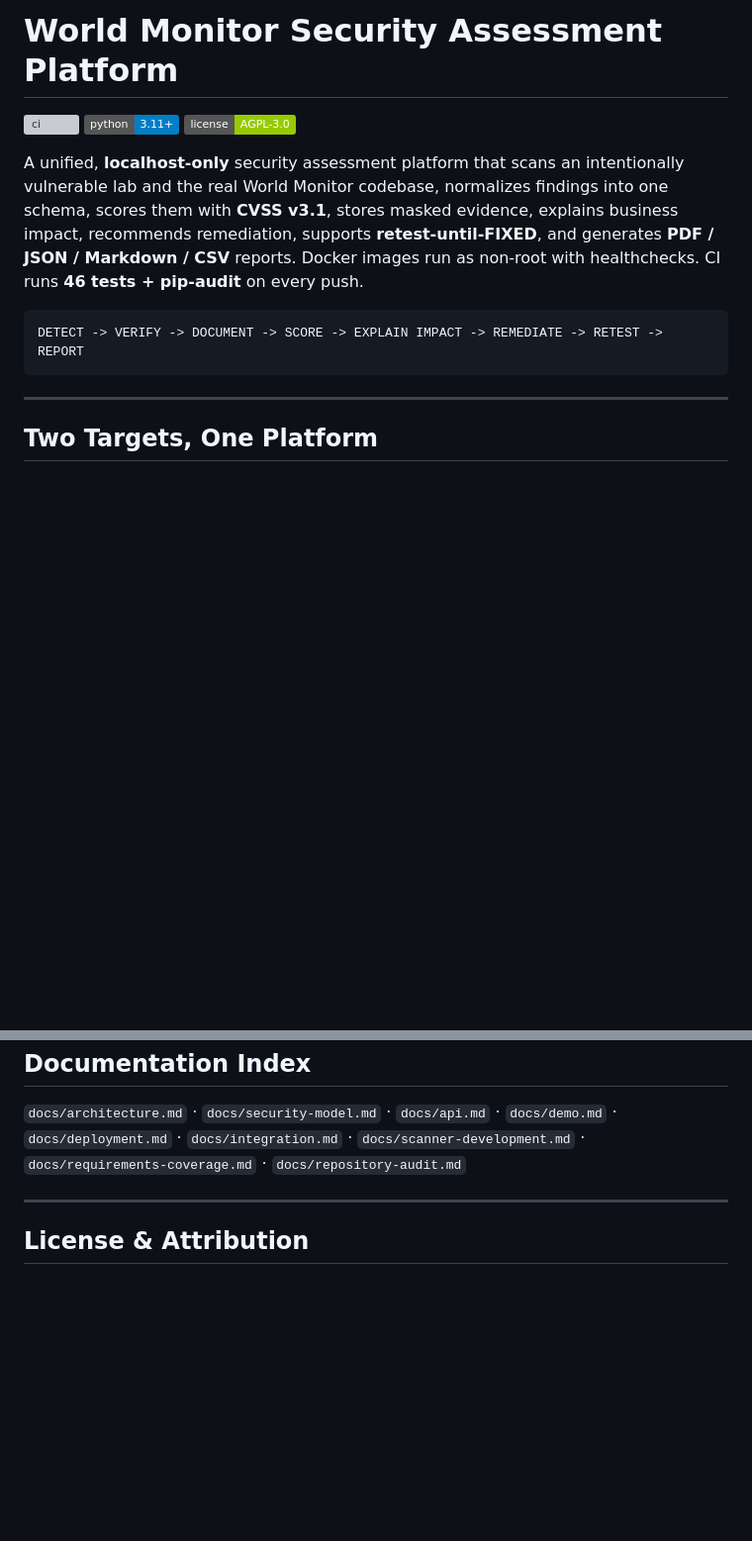
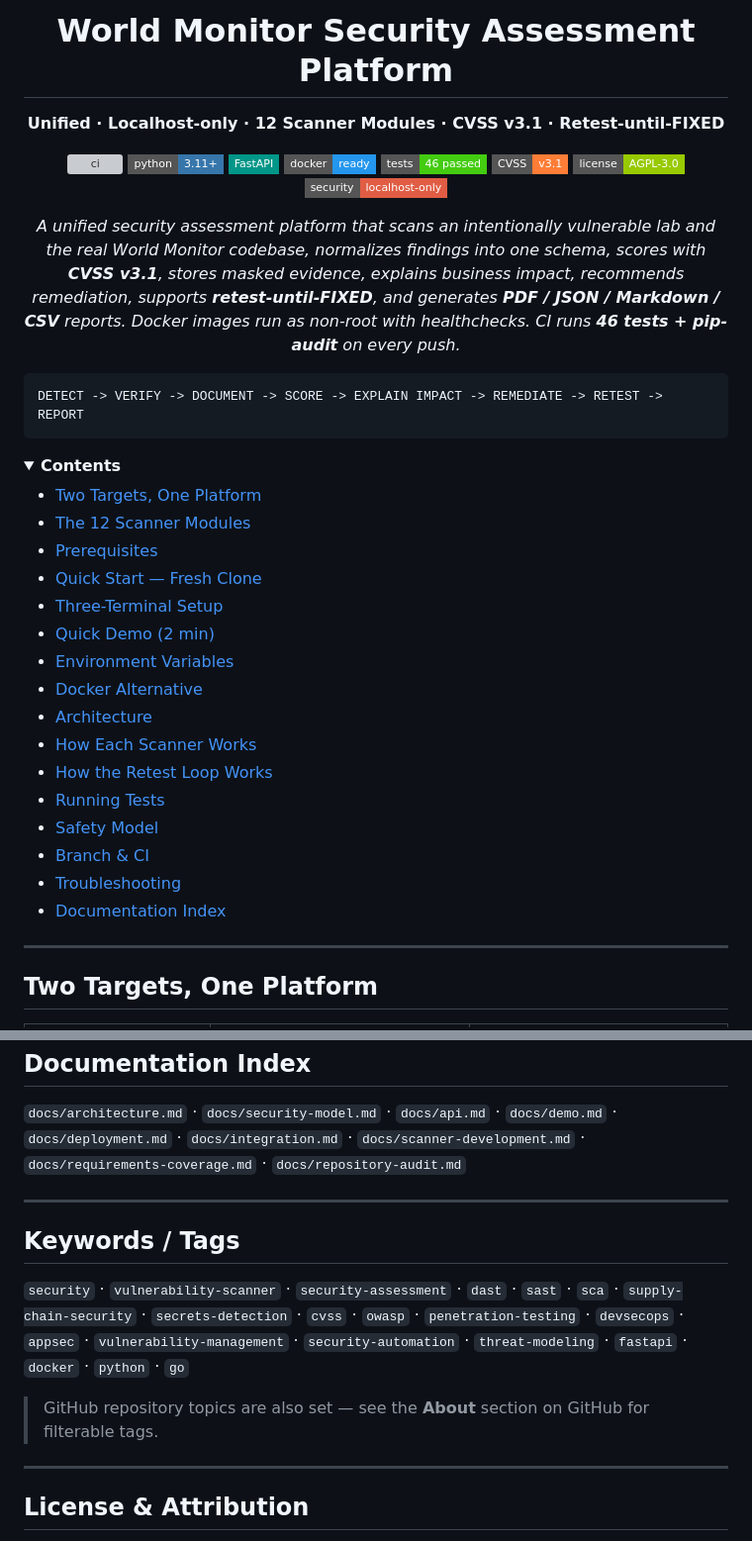
Before and after one commit to OpKnock/world-monitor-security-assessment, a Markdown page: README.md, 2 parts joined by grey strips. Shown at 99% size. Drawn GitHub-style; folded sections open; badges without logos; blank space fills up the shorter version; grey boxes are pictures that could not be loaded.

Commit message:
docs: polish README - professional header, enriched badges, collapsible TOC, keywords tags (#9)
Co-authored-by: CodeForge <codeforge@local>

````diff
--- a/README.md
+++ b/README.md
@@ -1,11 +3,41 @@
 # World Monitor Security Assessment Platform
 
+**Unified · Localhost-only · 12 Scanner Modules · CVSS v3.1 · Retest-until-FIXED**
+
 [![ci](https://github.com/OpKnock/world-monitor-security-assessment/actions/workflows/ci.yml/badge.svg)](https://github.com/OpKnock/world-monitor-security-assessment/actions/workflows/ci.yml)
-![Python 3.11+](https://img.shields.io/badge/python-3.11%2B-blue)
-![License AGPL-3.0](https://img.shields.io/badge/license-AGPL--3.0-green)
+![Python 3.11+](https://img.shields.io/badge/python-3.11%2B-3776AB?style=flat-square&logo=python&logoColor=white)
+![FastAPI](https://img.shields.io/badge/FastAPI-009688?style=flat-square&logo=fastapi&logoColor=white)
+![Docker](https://img.shields.io/badge/docker-ready-2496ED?style=flat-square&logo=docker&logoColor=white)
+![Tests 46 passed](https://img.shields.io/badge/tests-46%20passed-brightgreen?style=flat-square)
+![CVSS v3.1](https://img.shields.io/badge/CVSS-v3.1-orange?style=flat-square)
+![License AGPL-3.0](https://img.shields.io/badge/license-AGPL--3.0-green?style=flat-square)
+![Security localhost-only](https://img.shields.io/badge/security-localhost--only-critical?style=flat-square)
 
-A unified, **localhost-only** security assessment platform that scans an intentionally vulnerable lab and the real World Monitor codebase, normalizes findings into one schema, scores them with **CVSS v3.1**, stores masked evidence, explains business impact, recommends remediation, supports **retest-until-FIXED**, and generates **PDF / JSON / Markdown / CSV** reports. Docker images run as non-root with healthchecks. CI runs **46 tests + pip-audit** on every push.
+_A unified security assessment platform that scans an intentionally vulnerable lab and the real World Monitor codebase, normalizes findings into one schema, scores with **CVSS v3.1**, stores masked evidence, explains business impact, recommends remediation, supports **retest-until-FIXED**, and generates **PDF / JSON / Markdown / CSV** reports. Docker images run as non-root with healthchecks. CI runs **46 tests + pip-audit** on every push._
+
+</div>
 
 ```
 DETECT -> VERIFY -> DOCUMENT -> SCORE -> EXPLAIN IMPACT -> REMEDIATE -> RETEST -> REPORT
 ```
+
+<details>
+<summary><strong>Contents</strong></summary>
+
+- [Two Targets, One Platform](#two-targets-one-platform)
+- [The 12 Scanner Modules](#the-12-scanner-modules)
+- [Prerequisites](#prerequisites)
+- [Quick Start — Fresh Clone](#quick-start--fresh-clone)
+- [Three-Terminal Setup](#three-terminal-setup)
+- [Quick Demo (2 min)](#quick-demo-2-min)
+- [Environment Variables](#environment-variables)
+- [Docker Alternative](#docker-alternative)
+- [Architecture](#architecture)
+- [How Each Scanner Works](#how-each-scanner-works)
+- [How the Retest Loop Works](#how-the-retest-loop-works)
+- [Running Tests](#running-tests)
+- [Safety Model](#safety-model)
+- [Branch & CI](#branch--ci)
+- [Troubleshooting](#troubleshooting)
+- [Documentation Index](#documentation-index)
+
@@ -408,6 +441,14 @@ Remove-Item database/worldmonitor.db -Force -ErrorAction SilentlyContinue
 
 ---
 
+## Keywords / Tags
+
+`security` · `vulnerability-scanner` · `security-assessment` · `dast` · `sast` · `sca` · `supply-chain-security` · `secrets-detection` · `cvss` · `owasp` · `penetration-testing` · `devsecops` · `appsec` · `vulnerability-management` · `security-automation` · `threat-modeling` · `fastapi` · `docker` · `python` · `go`
+
+> GitHub repository topics are also set — see the **About** section on GitHub for filterable tags.
+
+---
+
 ## License & Attribution
 
 Integrated scanner components are **AGPL-3.0**; this repository is distributed under **AGPL-3.0** — see `NOTICE.md` and `LICENSE`.
````
Also changed, not shown: other parts of README.md (+3 -0 lines).
